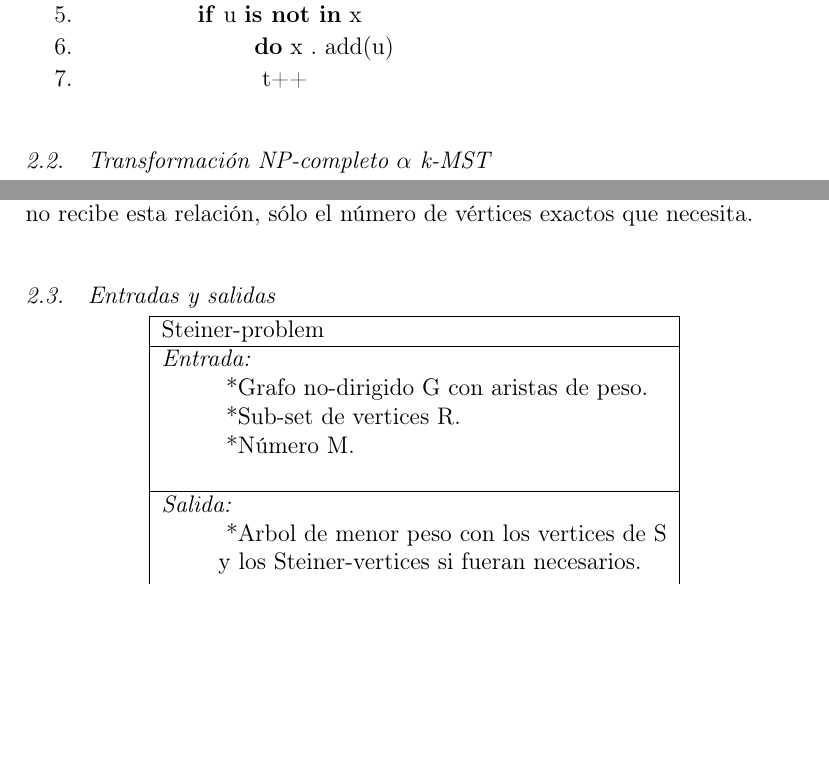
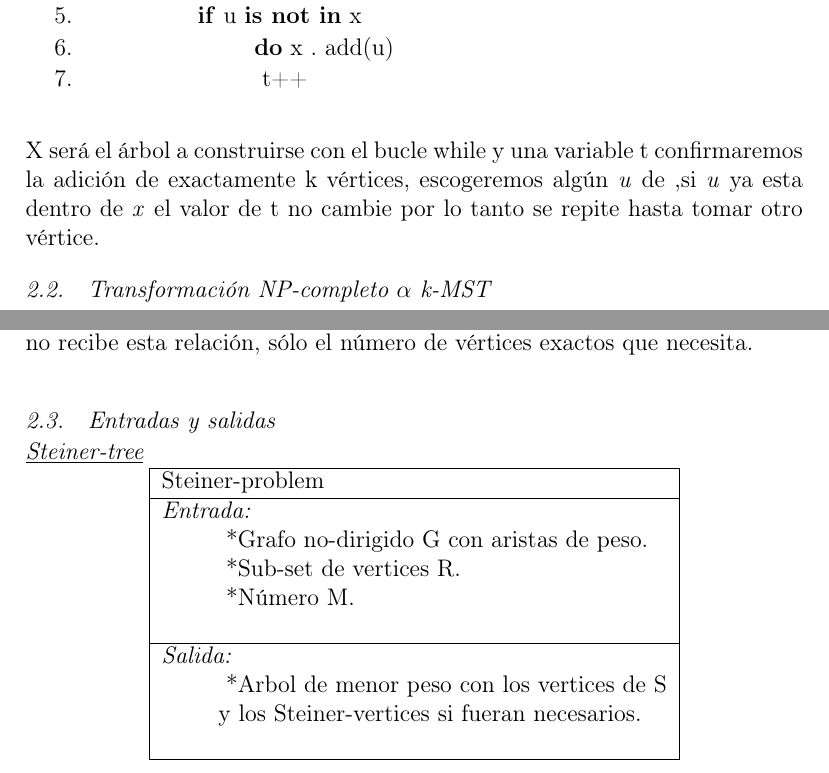
Before and after one commit to GalexVM/NP-ProblemTeX, a LaTeX paper (main.tex): two parts of pages 2 and 3 of 5 before the commit and two parts of pages 2 and 3 of 6 after it, joined at a grey line, cut so that both start at the same text, the shorter picture padded with empty space. Compiled offline with pdfLaTeX; a missing bibliography style is replaced by a similar one.

Commit message:
Update main.tex

```diff
--- a/main.tex
+++ b/main.tex
@@ -60,7 +60,7 @@ Para demostrar que un problema pertenece a la clase NP, se debe crear un algorit
     \item \textnormal{\blank{3cm}\textbf{do} x . add(u)}
      \item \textnormal{\blank{3cm} t++}\\
 \end{enumerate}
-
+X será el árbol a construirse con el bucle while y una variable t confirmaremos la adición de  exactamente k vértices, escogeremos algún \textit{u} de \textit{},si \textit{u} ya esta dentro de \textit{x} el valor de t no cambie por lo tanto se repite hasta tomar otro vértice.
 \subsection{Transformación NP-completo $\alpha$  k-MST}
 El segundo paso para demostrar que un problema pertenece a los NP-completos, es transformar un problema NP-completo conocido para que pueda ser resuelto por el algoritmo del k-MST. Una transformación sencilla es la que se puede hacer dese el problema de Steiner.
 \subsubsection{Steiner problem}
@@ -72,6 +72,7 @@ La principal diferencia con el k-MST es que aquí recibimos un conjunto específ
 
 
 \subsection{Entradas y salidas}
+\subsubsection*{\underline{Steiner-tree}}
 \begin{center}
 \begin{tabular}{ |l| }
 \hline
```
Also changed, not shown: main.tex (2 more changed lines).
